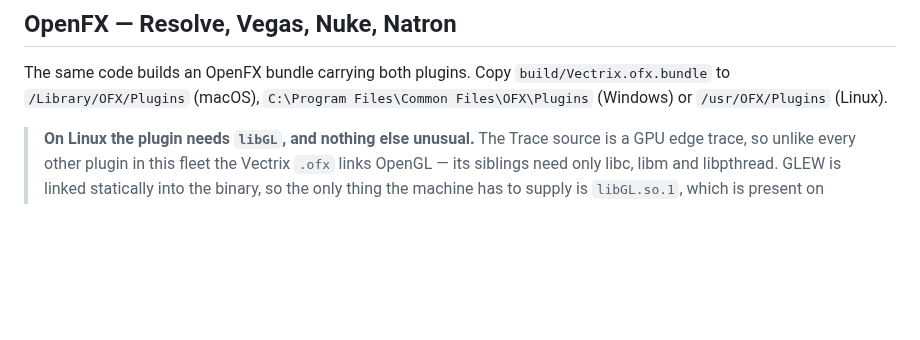
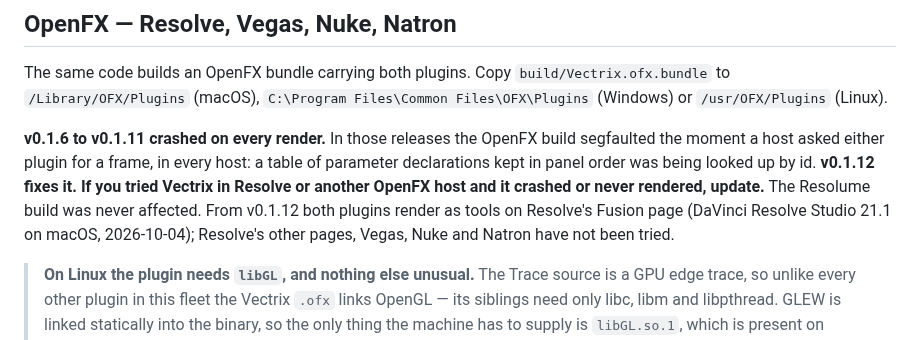
Before and after one commit to stoatworks-labs/vectrix, a Markdown page: README.md, the part around the change. GitHub-like rendering; blank space fills up the shorter version.

```diff
--- a/README.md
+++ b/README.md
@@ -233,6 +233,15 @@ The same code builds an OpenFX bundle carrying both plugins. Copy
 `C:\Program Files\Common Files\OFX\Plugins` (Windows) or `/usr/OFX/Plugins`
 (Linux).
 
+**v0.1.6 to v0.1.11 crashed on every render.** In those releases the OpenFX
+build segfaulted the moment a host asked either plugin for a frame, in every
+host: a table of parameter declarations kept in panel order was being looked up
+by id. **v0.1.12 fixes it. If you tried Vectrix in Resolve or another OpenFX
+host and it crashed or never rendered, update.** The Resolume build was never
+affected. From v0.1.12 both plugins render as tools on Resolve's Fusion page
+(DaVinci Resolve Studio 21.1 on macOS, 2026-10-04); Resolve's other pages,
+Vegas, Nuke and Natron have not been tried.
+
 > **On Linux the plugin needs `libGL`, and nothing else unusual.** The Trace
 > source is a GPU edge trace, so unlike every other plugin in this fleet the
 > Vectrix `.ofx` links OpenGL — its siblings need only libc, libm and libpthread.
```
Also changed, not shown: AGENTS.md (+9 -6 lines), docs/USER-GUIDE.md (+9 -0 lines).
